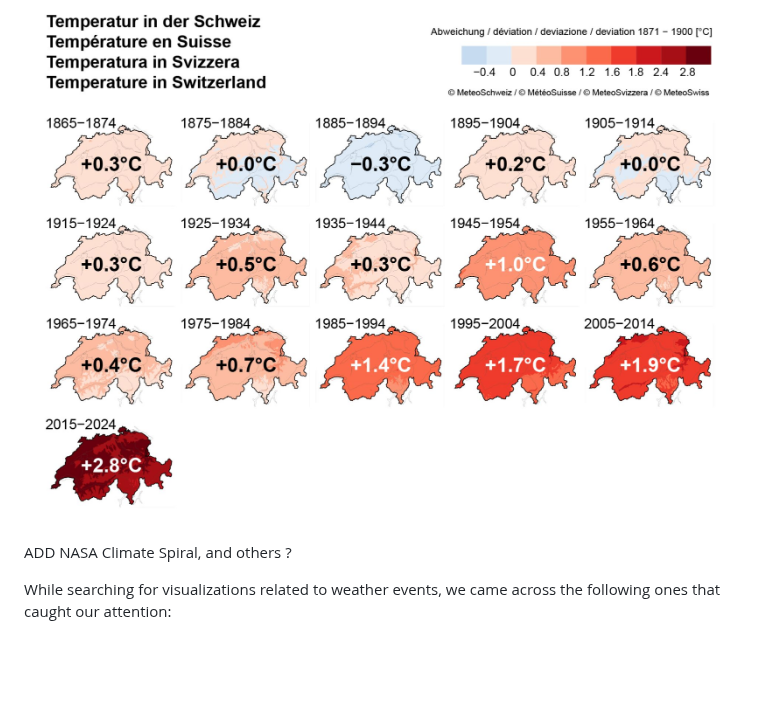
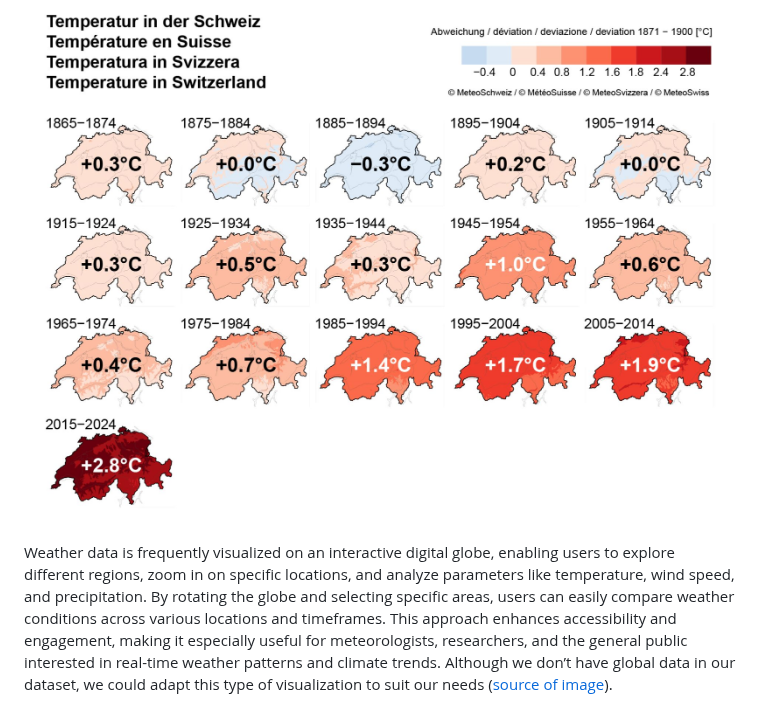
Before and after one commit to com-480-data-visualization/com-480-project-ca_roille_aux_states, a Markdown page: README.md, the part around one of its changes. Drawn GitHub-style; blank space fills up the shorter version.

```diff
--- a/README.md
+++ b/README.md
@@ -61,12 +61,8 @@ Weather and climate change events offer opportunities for highly interactive and
     <img src="Images/swiss_temperature.jpg" alt="screenshot" width="700">
 </p>
 
+Weather data is frequently visualized on an interactive digital globe, enabling users to explore different regions, zoom in on specific locations, and analyze parameters like temperature, wind speed, and precipitation. By rotating the globe and selecting specific areas, users can easily compare weather conditions across various locations and timeframes. This approach enhances accessibility and engagement, making it especially useful for meteorologists, researchers, and the general public interested in real-time weather patterns and climate trends. Although we don’t have global data in our dataset, we could adapt this type of visualization to suit our needs ([source of image](https://earth.nullschool.net/#current/wind/surface/level/orthographic=-97.87,29.90,371)).
 
-
-ADD NASA Climate Spiral, and others ?
-
-
-While searching for visualizations related to weather events, we came across the following ones that caught our attention:
 <p align="center">
     <img src="Images/earth.png" alt="screenshot" width="700">
 </p>
```
Also changed, not shown: other parts of README.md (+0 -1 lines).
